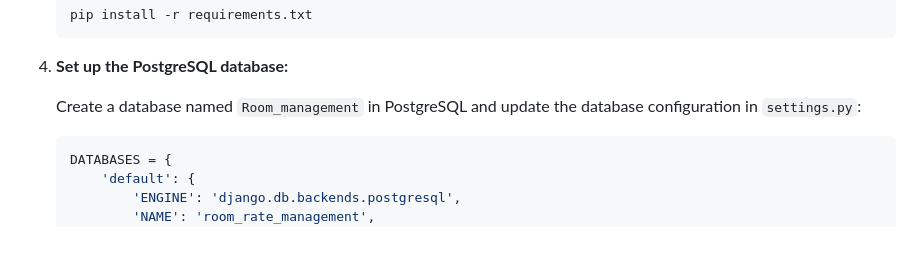
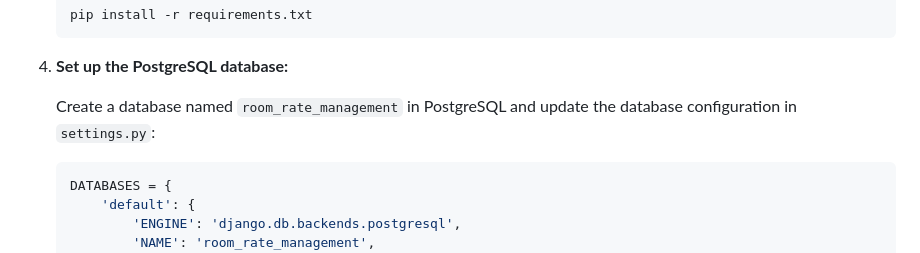
Before and after one commit to sawar007/room-rate-management, a Markdown page: README.md, the part around the change. GitHub-like rendering.

````diff
--- a/README.md
+++ b/README.md
@@ -42,7 +42,7 @@ These instructions will help you set up and run the project on your local machin
 
 4. **Set up the PostgreSQL database:**
 
-    Create a database named `Room_management` in PostgreSQL and update the database configuration in `settings.py`:
+    Create a database named `room_rate_management` in PostgreSQL and update the database configuration in `settings.py`:
 
     ```python
     DATABASES = {
````
